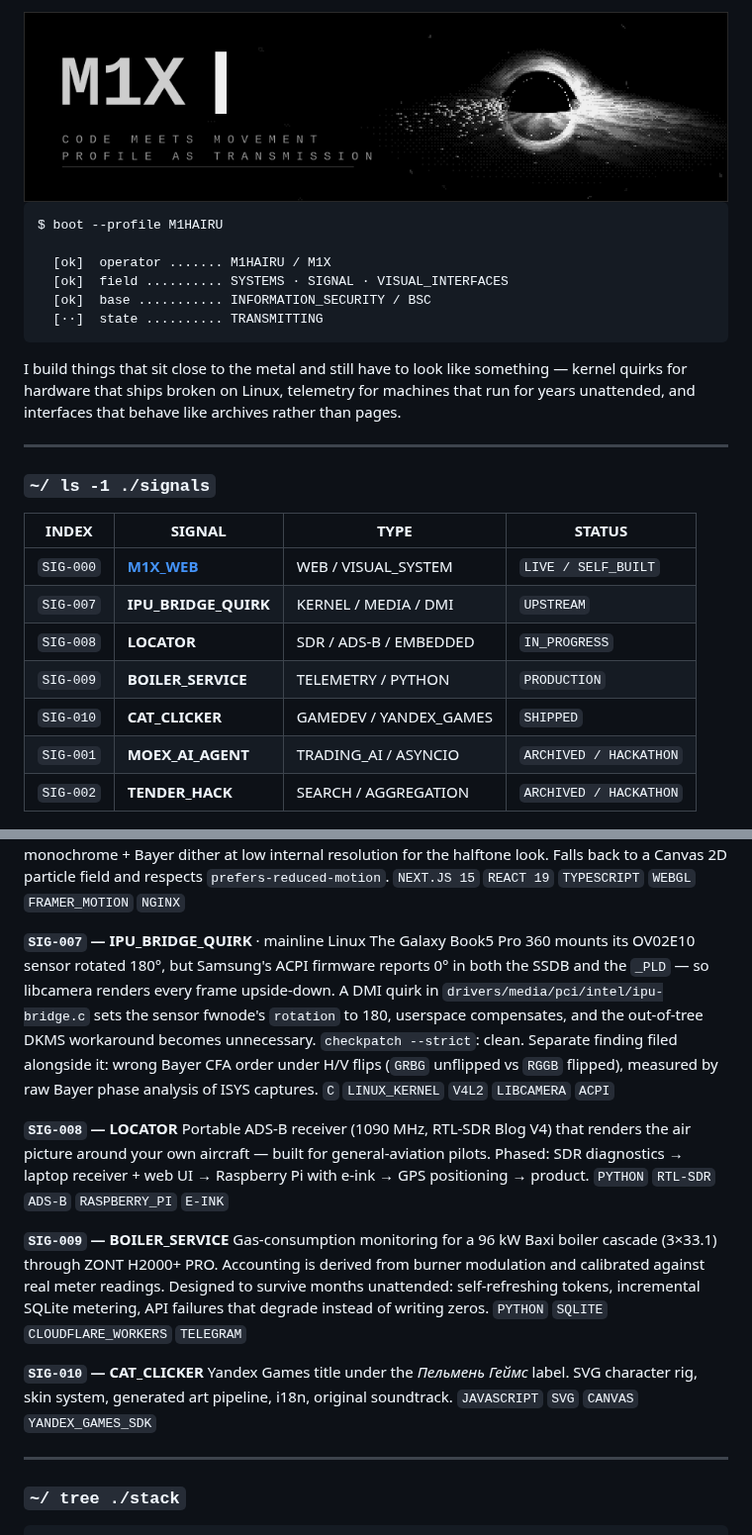
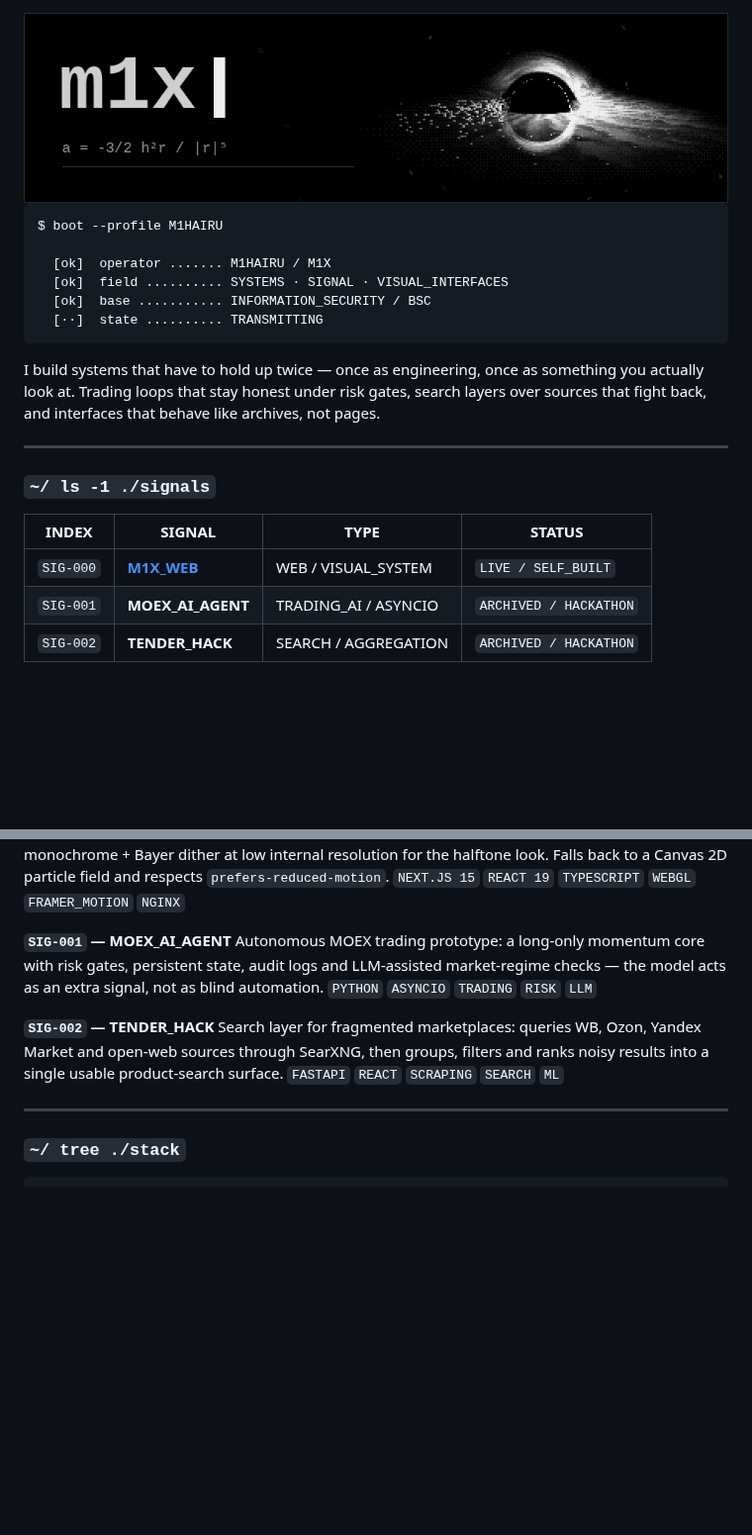
Before and after one commit to M1hairu/M1hairu, a Markdown page: README.md, 2 parts joined by grey strips. Shown at 99% size. GitHub-like rendering; pictures changed too: .assets/header.gif; folded sections open; blank space fills up the shorter version.

Commit message:
profile: lowercase wordmark + geodesic equation caption, trim signals

````diff
--- a/README.md
+++ b/README.md
@@ -9,9 +9,9 @@ $ boot --profile M1HAIRU
   [··]  state .......... TRANSMITTING
 ```
 
-I build things that sit close to the metal and still have to look like something —
-kernel quirks for hardware that ships broken on Linux, telemetry for machines that
-run for years unattended, and interfaces that behave like archives rather than pages.
+I build systems that have to hold up twice — once as engineering, once as something
+you actually look at. Trading loops that stay honest under risk gates, search layers
+over sources that fight back, and interfaces that behave like archives, not pages.
 
 ---
 
@@ -20,10 +20,6 @@ run for years unattended, and interfaces that behave like archives rather than p
 | INDEX | SIGNAL | TYPE | STATUS |
 |---|---|---|---|
 | `SIG-000` | [**M1X_WEB**](https://m1hai.ru) | WEB / VISUAL_SYSTEM | `LIVE / SELF_BUILT` |
-| `SIG-007` | **IPU_BRIDGE_QUIRK** | KERNEL / MEDIA / DMI | `UPSTREAM` |
-| `SIG-008` | **LOCATOR** | SDR / ADS-B / EMBEDDED | `IN_PROGRESS` |
-| `SIG-009` | **BOILER_SERVICE** | TELEMETRY / PYTHON | `PRODUCTION` |
-| `SIG-010` | **CAT_CLICKER** | GAMEDEV / YANDEX_GAMES | `SHIPPED` |
 | `SIG-001` | **MOEX_AI_AGENT** | TRADING_AI / ASYNCIO | `ARCHIVED / HACKATHON` |
 | `SIG-002` | **TENDER_HACK** | SEARCH / AGGREGATION | `ARCHIVED / HACKATHON` |
 
@@ -41,33 +37,17 @@ rendered monochrome + Bayer dither at low internal resolution for the halftone l
 Falls back to a Canvas 2D particle field and respects `prefers-reduced-motion`.
 `NEXT.JS 15` `REACT 19` `TYPESCRIPT` `WEBGL` `FRAMER_MOTION` `NGINX`
 
-**`SIG-007` — IPU_BRIDGE_QUIRK** · mainline Linux
-The Galaxy Book5 Pro 360 mounts its OV02E10 sensor rotated 180°, but Samsung's ACPI
-firmware reports 0° in both the SSDB and the `_PLD` — so libcamera renders every frame
-upside-down. A DMI quirk in `drivers/media/pci/intel/ipu-bridge.c` sets the sensor
-fwnode's `rotation` to 180, userspace compensates, and the out-of-tree DKMS workaround
-becomes unnecessary. `checkpatch --strict`: clean. Separate finding filed alongside it:
-wrong Bayer CFA order under H/V flips (`GRBG` unflipped vs `RGGB` flipped), measured by
-raw Bayer phase analysis of ISYS captures.
-`C` `LINUX_KERNEL` `V4L2` `LIBCAMERA` `ACPI`
+**`SIG-001` — MOEX_AI_AGENT**
+Autonomous MOEX trading prototype: a long-only momentum core with risk gates,
+persistent state, audit logs and LLM-assisted market-regime checks — the model acts as
+an extra signal, not as blind automation.
+`PYTHON` `ASYNCIO` `TRADING` `RISK` `LLM`
 
-**`SIG-008` — LOCATOR**
-Portable ADS-B receiver (1090 MHz, RTL-SDR Blog V4) that renders the air picture around
-your own aircraft — built for general-aviation pilots. Phased: SDR diagnostics → laptop
-receiver + web UI → Raspberry Pi with e-ink → GPS positioning → product.
-`PYTHON` `RTL-SDR` `ADS-B` `RASPBERRY_PI` `E-INK`
-
-**`SIG-009` — BOILER_SERVICE**
-Gas-consumption monitoring for a 96 kW Baxi boiler cascade (3×33.1) through ZONT
-H2000+ PRO. Accounting is derived from burner modulation and calibrated against real
-meter readings. Designed to survive months unattended: self-refreshing tokens,
-incremental SQLite metering, API failures that degrade instead of writing zeros.
-`PYTHON` `SQLITE` `CLOUDFLARE_WORKERS` `TELEGRAM`
-
-**`SIG-010` — CAT_CLICKER**
-Yandex Games title under the *Пельмень Геймс* label. SVG character rig, skin system,
-generated art pipeline, i18n, original soundtrack.
-`JAVASCRIPT` `SVG` `CANVAS` `YANDEX_GAMES_SDK`
+**`SIG-002` — TENDER_HACK**
+Search layer for fragmented marketplaces: queries WB, Ozon, Yandex Market and open-web
+sources through SearXNG, then groups, filters and ranks noisy results into a single
+usable product-search surface.
+`FASTAPI` `REACT` `SCRAPING` `SEARCH` `ML`
 
 </details>
 
````
Also changed, not shown: other parts of README.md (+1 -1 lines).
